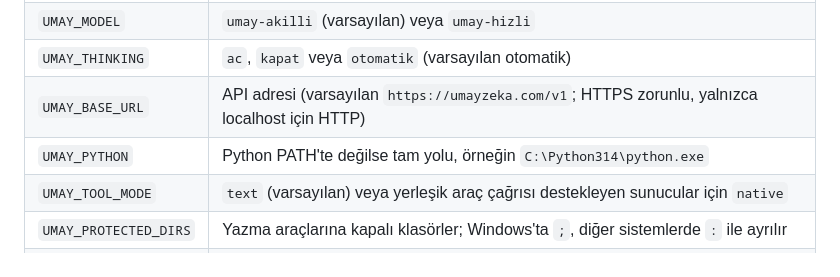
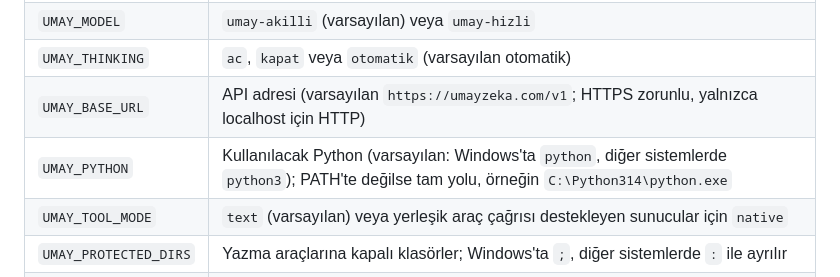
Before and after one commit to Umay-Official/Umay-CLI, a Markdown page: README.md, the part around the change. Drawn GitHub-style.

```diff
--- a/README.md
+++ b/README.md
@@ -172,7 +172,7 @@ Seçenekler: `--model <ad>`, `--hizli`, `--dusunme`, `--dusunme-kapali`, `--no-s
 | `UMAY_MODEL` | `umay-akilli` (varsayılan) veya `umay-hizli` |
 | `UMAY_THINKING` | `ac`, `kapat` veya `otomatik` (varsayılan otomatik) |
 | `UMAY_BASE_URL` | API adresi (varsayılan `https://umayzeka.com/v1`; HTTPS zorunlu, yalnızca localhost için HTTP) |
-| `UMAY_PYTHON` | Python PATH'te değilse tam yolu, örneğin `C:\Python314\python.exe` |
+| `UMAY_PYTHON` | Kullanılacak Python (varsayılan: Windows'ta `python`, diğer sistemlerde `python3`); PATH'te değilse tam yolu, örneğin `C:\Python314\python.exe` |
 | `UMAY_TOOL_MODE` | `text` (varsayılan) veya yerleşik araç çağrısı destekleyen sunucular için `native` |
 | `UMAY_PROTECTED_DIRS` | Yazma araçlarına kapalı klasörler; Windows'ta `;`, diğer sistemlerde `:` ile ayrılır |
 | `UMAY_IMAGES` | `1` ise görsel eklemeye izin verir (Umay API şu an görselleri işlemiyor) |
```
Also changed, not shown: docs/sosyal-onizleme.png, 1 other file.
